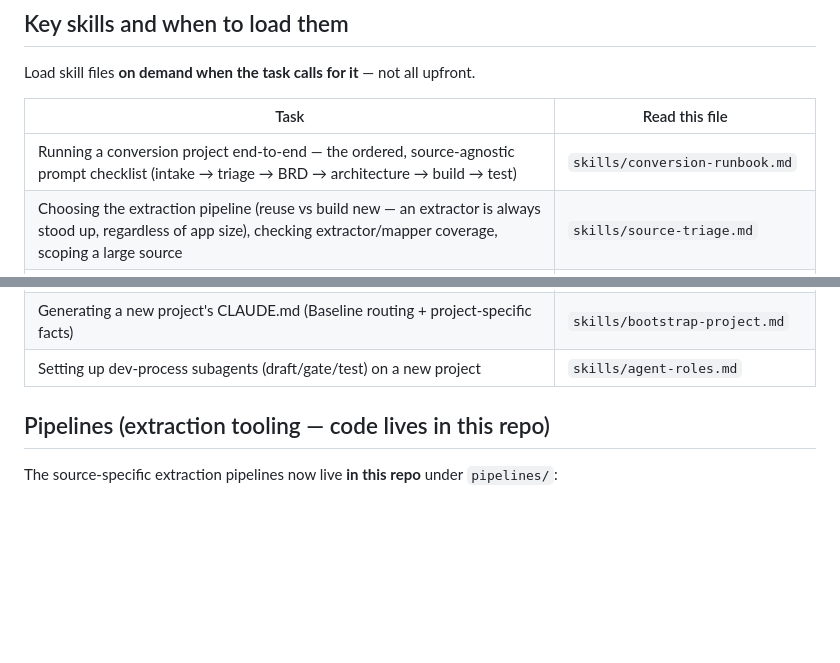
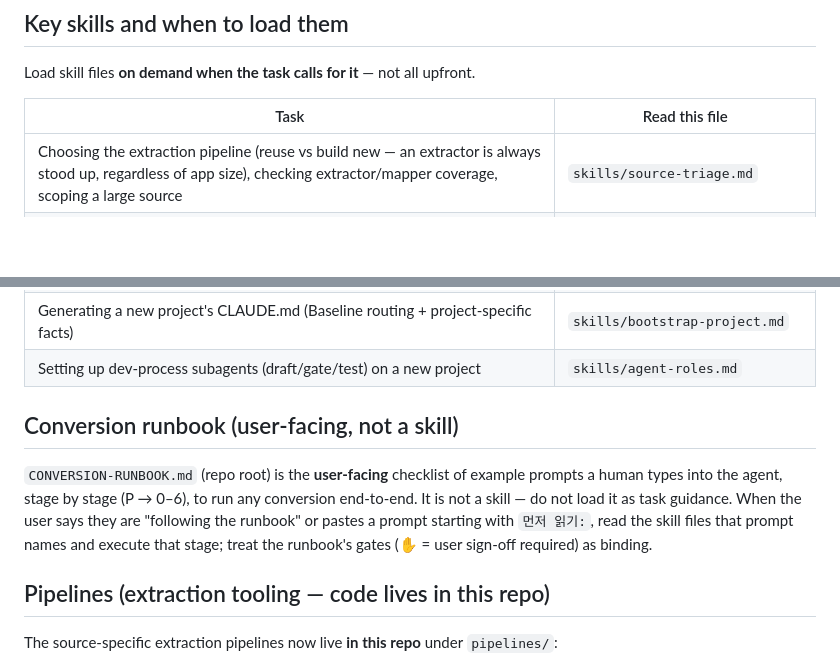
Before and after one commit to GG-O-BP/mxcli-project-toolkit, a Markdown page: CLAUDE.md, 2 parts joined by grey strips. Drawn GitHub-style; blank space fills up the shorter version.

```diff
--- a/CLAUDE.md
+++ b/CLAUDE.md
@@ -10,7 +10,6 @@ Load skill files **on demand when the task calls for it** — not all upfront.
 
 | Task | Read this file |
 |------|---------------|
-| Running a conversion project end-to-end — the ordered, source-agnostic prompt checklist (intake → triage → BRD → architecture → build → test) | `skills/conversion-runbook.md` |
 | Choosing the extraction pipeline (reuse vs build new — an extractor is always stood up, regardless of app size), checking extractor/mapper coverage, scoping a large source | `skills/source-triage.md` |
 | Running or explaining the pipeline | `skills/migration-pipeline.md` |
 | Deciding Mendix module boundaries (Phase 6, before `create module`) | `skills/modularize-domain.md` |
@@ -27,6 +26,9 @@ Load skill files **on demand when the task calls for it** — not all upfront.
 | Understanding past process decisions | `process/process-learnings.md` |
 | Generating a new project's CLAUDE.md (Baseline routing + project-specific facts) | `skills/bootstrap-project.md` |
 | Setting up dev-process subagents (draft/gate/test) on a new project | `skills/agent-roles.md` |
+
+## Conversion runbook (user-facing, not a skill)
+`CONVERSION-RUNBOOK.md` (repo root) is the **user-facing** checklist of example prompts a human types into the agent, stage by stage (P → 0–6), to run any conversion end-to-end. It is not a skill — do not load it as task guidance. When the user says they are "following the runbook" or pastes a prompt starting with `먼저 읽기:`, read the skill files that prompt names and execute that stage; treat the runbook's gates (✋ = user sign-off required) as binding.
 
 ## Pipelines (extraction tooling — code lives in this repo)
 The source-specific extraction pipelines now live **in this repo** under `pipelines/`:
```
Also changed, not shown: CONVERSION-RUNBOOK.md (renamed from skills/conversion-runbook.md, +3 -3 lines), README.md (+2 -3 lines).
